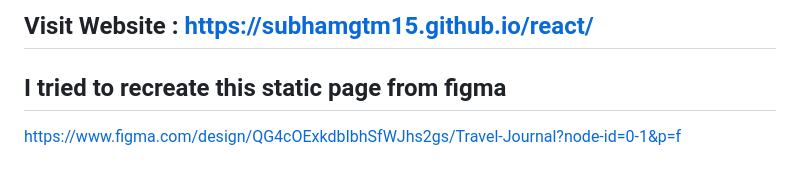
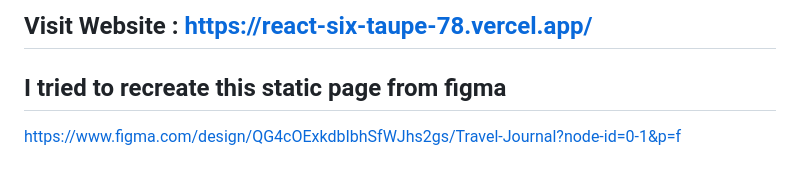
Before and after one commit to Subhamgtm15/react, a Markdown page: README.md, the part around the change. Drawn GitHub-style.

Commit message:
Update website link in README

```diff
--- a/README.md
+++ b/README.md
@@ -1,4 +1,4 @@
-## Visit Website : https://subhamgtm15.github.io/react/
+## Visit Website : https://react-six-taupe-78.vercel.app/
 
 ## I tried to recreate this static page from figma
 https://www.figma.com/design/QG4cOExkdbIbhSfWJhs2gs/Travel-Journal?node-id=0-1&p=f
```
